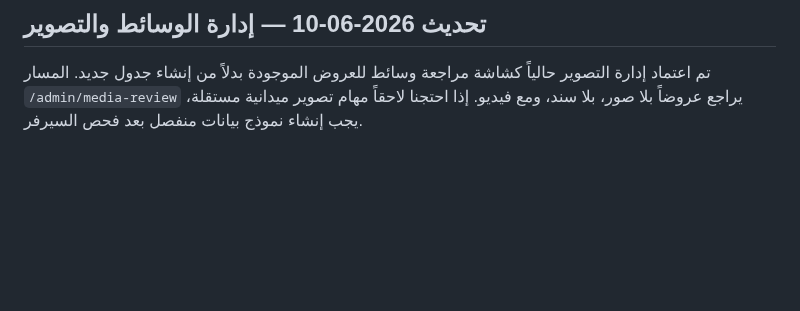
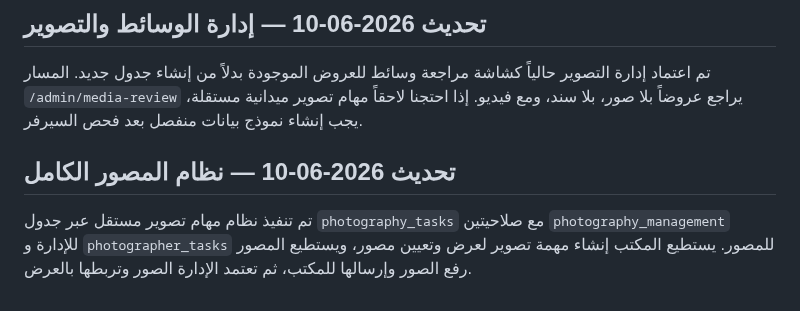
Before and after one commit to hady-albnnai/sweeda-real-estate-office-elc, a Markdown page: docs/INTERNAL_MANAGEMENT_ADAPTATION_PLAN.md, the part around the change. Rendered like a GitHub page; blank space fills up the shorter version.

```diff
--- a/docs/INTERNAL_MANAGEMENT_ADAPTATION_PLAN.md
+++ b/docs/INTERNAL_MANAGEMENT_ADAPTATION_PLAN.md
@@ -154,3 +154,8 @@ users.perm JSONB DEFAULT '[]'
 ## تحديث 2026-06-10 — إدارة الوسائط والتصوير
 
 تم اعتماد إدارة التصوير حالياً كشاشة مراجعة وسائط للعروض الموجودة بدلاً من إنشاء جدول جديد. المسار `/admin/media-review` يراجع عروضاً بلا صور، بلا سند، ومع فيديو. إذا احتجنا لاحقاً مهام تصوير ميدانية مستقلة، يجب إنشاء نموذج بيانات منفصل بعد فحص السيرفر.
+
+
+## تحديث 2026-06-10 — نظام المصور الكامل
+
+تم تنفيذ نظام مهام تصوير مستقل عبر جدول `photography_tasks` مع صلاحيتين `photography_management` للإدارة و `photographer_tasks` للمصور. يستطيع المكتب إنشاء مهمة تصوير لعرض وتعيين مصور، ويستطيع المصور رفع الصور وإرسالها للمكتب، ثم تعتمد الإدارة الصور وتربطها بالعرض.
```
Also changed, not shown: README.md (+2 -0 lines), docs/INTERNAL_MANAGEMENT_TEST_CHECKLIST.md (+48 -0 lines).
